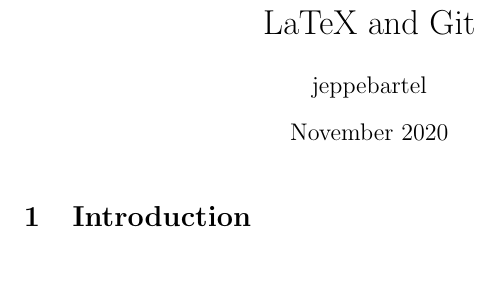
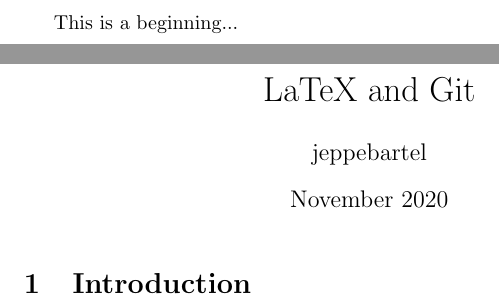
Before and after one commit to jeghedderjeppe/StudieIntro, a LaTeX document (main.tex): part of the page before the commit and two parts of pages 1 and 2 of 2 after it, the two joined at a grey line, cut at the place of the change, the shorter picture padded with empty space. Compiled offline with pdfLaTeX.

Commit message:
made a meaningful change

```diff
--- a/main.tex
+++ b/main.tex
@@ -6,7 +6,7 @@
 \date{November 2020}
 
 \begin{document}
-
+This is a beginning...
 
 \maketitle
 
```
